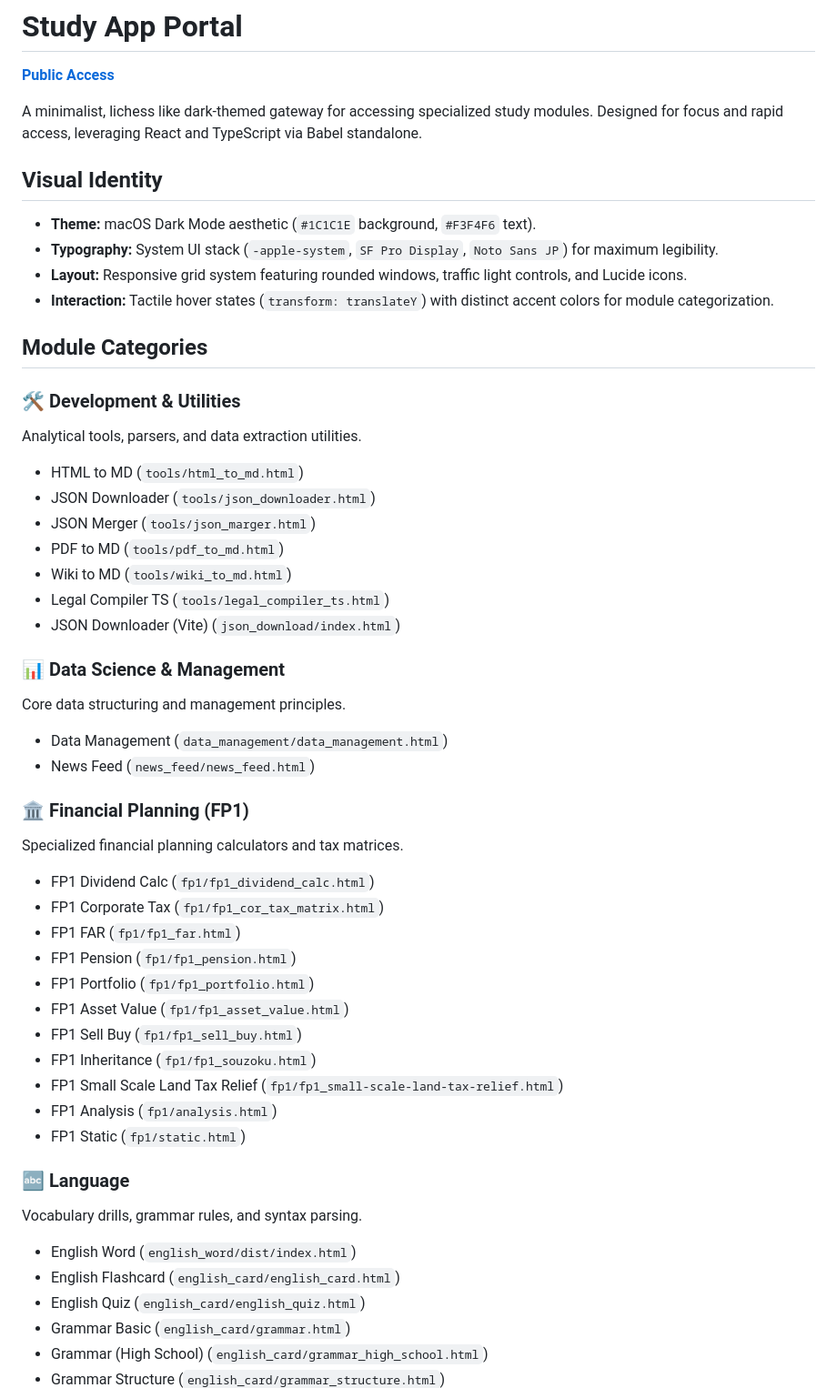
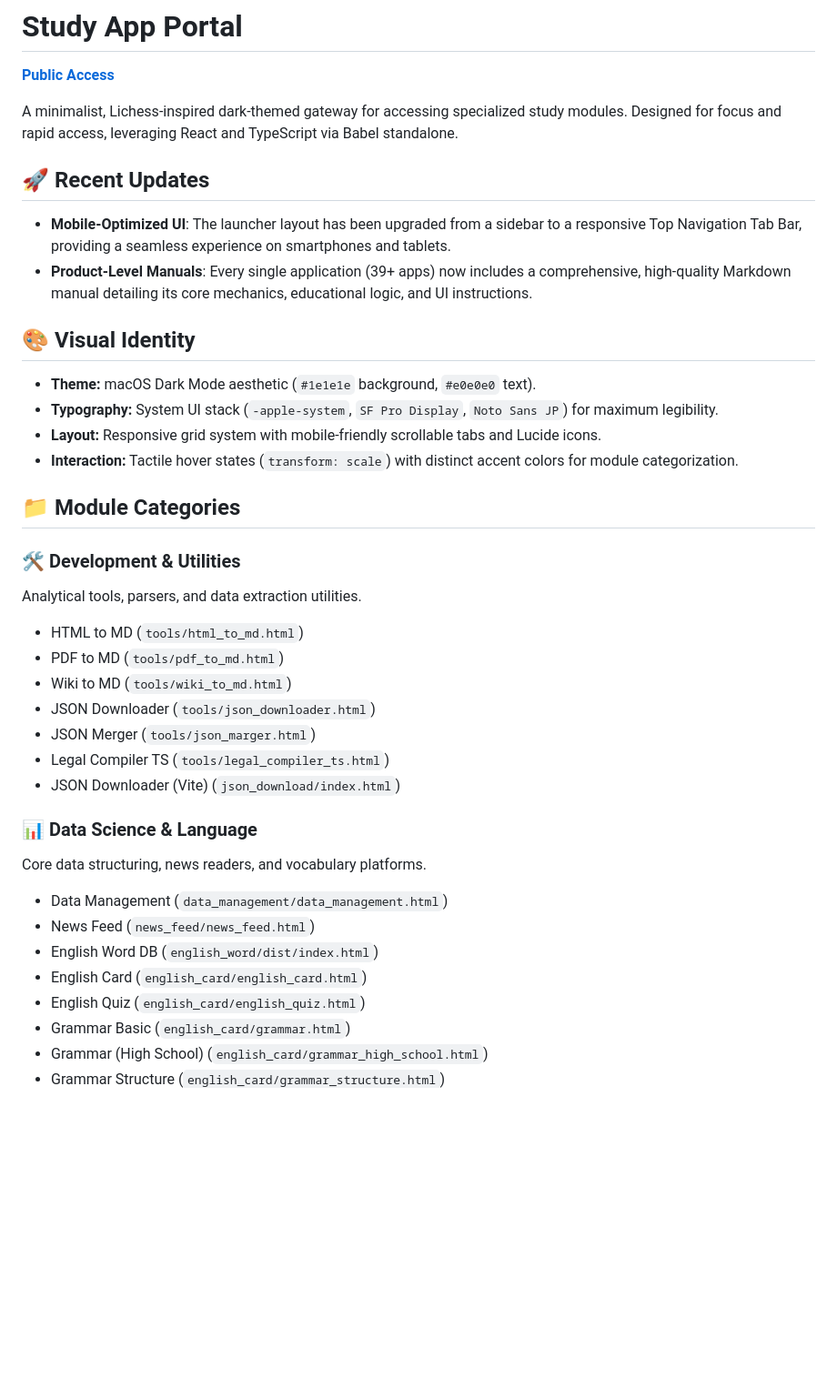
Before and after one commit to chess-r-quarto/study_app, a Markdown page: README.md, the part around one of its changes. Shown at 91% size. GitHub-like rendering; blank space fills up the shorter version.

Commit message:
docs: Update README to reflect mobile UI and product-level manuals

```diff
--- a/README.md
+++ b/README.md
@@ -2,50 +2,37 @@
 
 **[Public Access](https://chess-r-quarto.github.io/study_app/)**
 
-A minimalist, lichess like dark-themed gateway for accessing specialized study modules. Designed for focus and rapid access, leveraging React and TypeScript via Babel standalone.
+A minimalist, Lichess-inspired dark-themed gateway for accessing specialized study modules. Designed for focus and rapid access, leveraging React and TypeScript via Babel standalone.
 
-## Visual Identity
+## 🚀 Recent Updates
+- **Mobile-Optimized UI**: The launcher layout has been upgraded from a sidebar to a responsive Top Navigation Tab Bar, providing a seamless experience on smartphones and tablets.
+- **Product-Level Manuals**: Every single application (39+ apps) now includes a comprehensive, high-quality Markdown manual detailing its core mechanics, educational logic, and UI instructions.
 
-* **Theme:** macOS Dark Mode aesthetic (`#1C1C1E` background, `#F3F4F6` text).
+## 🎨 Visual Identity
+
+* **Theme:** macOS Dark Mode aesthetic (`#1e1e1e` background, `#e0e0e0` text).
 * **Typography:** System UI stack (`-apple-system`, `SF Pro Display`, `Noto Sans JP`) for maximum legibility.
-* **Layout:** Responsive grid system featuring rounded windows, traffic light controls, and Lucide icons.
-* **Interaction:** Tactile hover states (`transform: translateY`) with distinct accent colors for module categorization.
+* **Layout:** Responsive grid system with mobile-friendly scrollable tabs and Lucide icons.
+* **Interaction:** Tactile hover states (`transform: scale`) with distinct accent colors for module categorization.
 
-## Module Categories
+## 📁 Module Categories
 
 ### 🛠️ Development & Utilities
 Analytical tools, parsers, and data extraction utilities.
 * HTML to MD (`tools/html_to_md.html`)
+* PDF to MD (`tools/pdf_to_md.html`)
+* Wiki to MD (`tools/wiki_to_md.html`)
 * JSON Downloader (`tools/json_downloader.html`)
 * JSON Merger (`tools/json_marger.html`)
-* PDF to MD (`tools/pdf_to_md.html`)
-* Wiki to MD (`tools/wiki_to_md.html`)
 * Legal Compiler TS (`tools/legal_compiler_ts.html`)
 * JSON Downloader (Vite) (`json_download/index.html`)
 
-### 📊 Data Science & Management
-Core data structuring and management principles.
+### 📊 Data Science & Language
+Core data structuring, news readers, and vocabulary platforms.
 * Data Management (`data_management/data_management.html`)
 * News Feed (`news_feed/news_feed.html`)
-
-### 🏛️ Financial Planning (FP1)
-Specialized financial planning calculators and tax matrices.
-* FP1 Dividend Calc (`fp1/fp1_dividend_calc.html`)
-* FP1 Corporate Tax (`fp1/fp1_cor_tax_matrix.html`)
-* FP1 FAR (`fp1/fp1_far.html`)
-* FP1 Pension (`fp1/fp1_pension.html`)
-* FP1 Portfolio (`fp1/fp1_portfolio.html`)
-* FP1 Asset Value (`fp1/fp1_asset_value.html`)
-* FP1 Sell Buy (`fp1/fp1_sell_buy.html`)
-* FP1 Inheritance (`fp1/fp1_souzoku.html`)
-* FP1 Small Scale Land Tax Relief (`fp1/fp1_small-scale-land-tax-relief.html`)
-* FP1 Analysis (`fp1/analysis.html`)
-* FP1 Static (`fp1/static.html`)
-
-### 🔤 Language
-Vocabulary drills, grammar rules, and syntax parsing.
-* English Word (`english_word/dist/index.html`)
-* English Flashcard (`english_card/english_card.html`)
+* English Word DB (`english_word/dist/index.html`)
+* English Card (`english_card/english_card.html`)
 * English Quiz (`english_card/english_quiz.html`)
 * Grammar Basic (`english_card/grammar.html`)
 * Grammar (High School) (`english_card/grammar_high_school.html`)
```
Also changed, not shown: other parts of README.md (+16 -2 lines).
